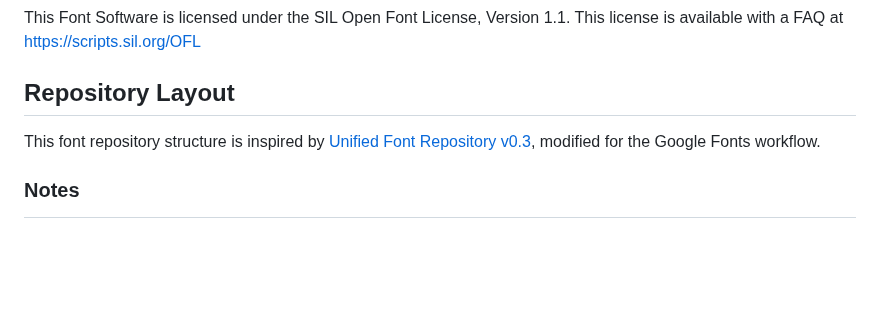
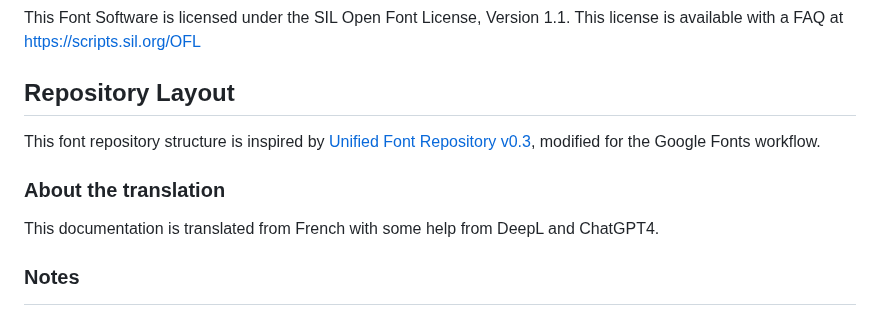
Before and after one commit to RosaWagner/Borel, a Markdown page: README_en.md, the part around the change. Drawn GitHub-style; blank space fills up the shorter version.

Commit message:
Added note

```diff
--- a/README_en.md
+++ b/README_en.md
@@ -131,6 +131,9 @@ This license is available with a FAQ at https://scripts.sil.org/OFL
 
 This font repository structure is inspired by [Unified Font Repository v0.3](https://github.com/unified-font-repository/Unified-Font-Repository), modified for the Google Fonts workflow.
 
+### About the translation
+This documentation is translated from French with some help from DeepL and ChatGPT4.
+
 ### Notes
 
 [^1]: The University of Toulouse compiled in 2008 [the frequency of letters in the entire French Wikipedia](https://fr.wikipedia.org/wiki/Fréquence_d%27apparition_des_lettres).
```
